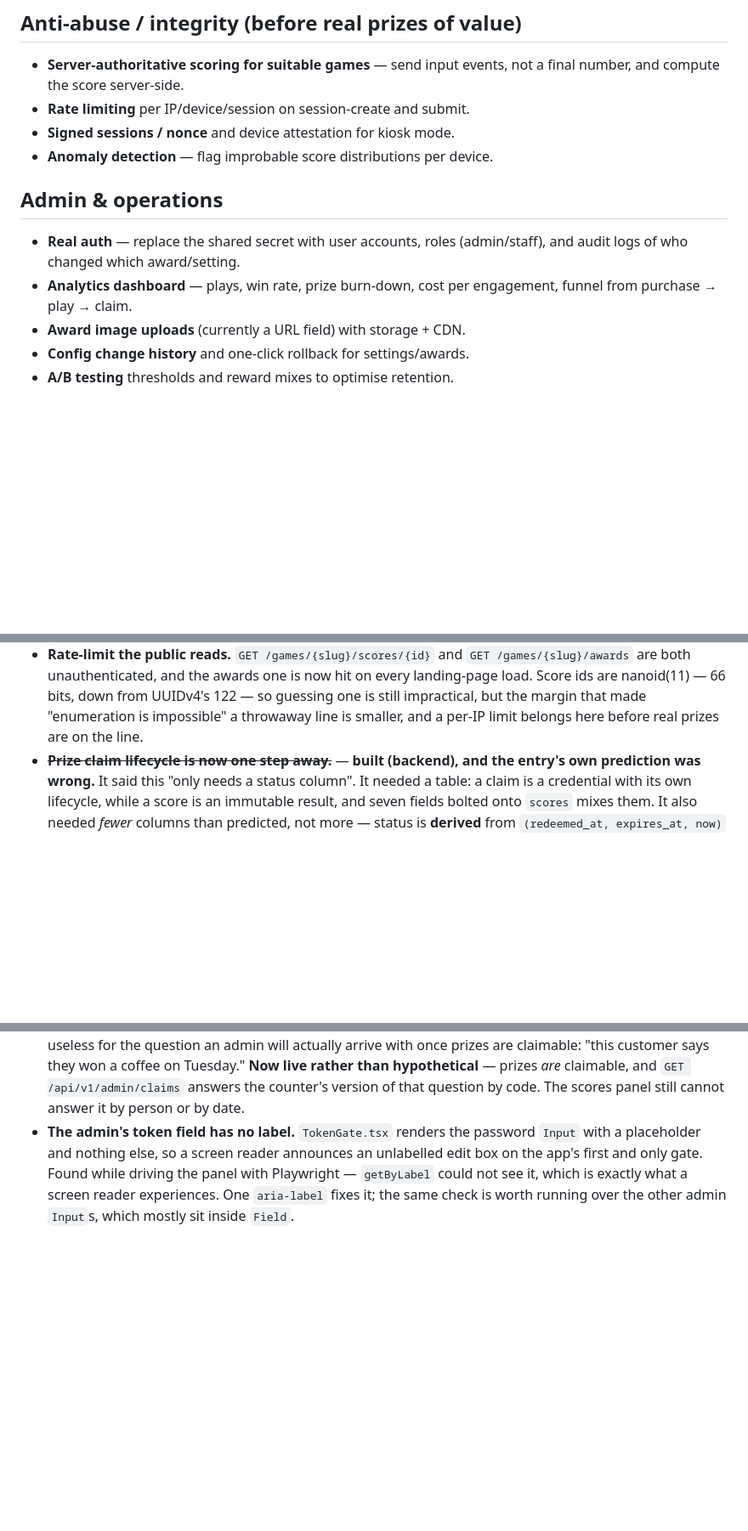
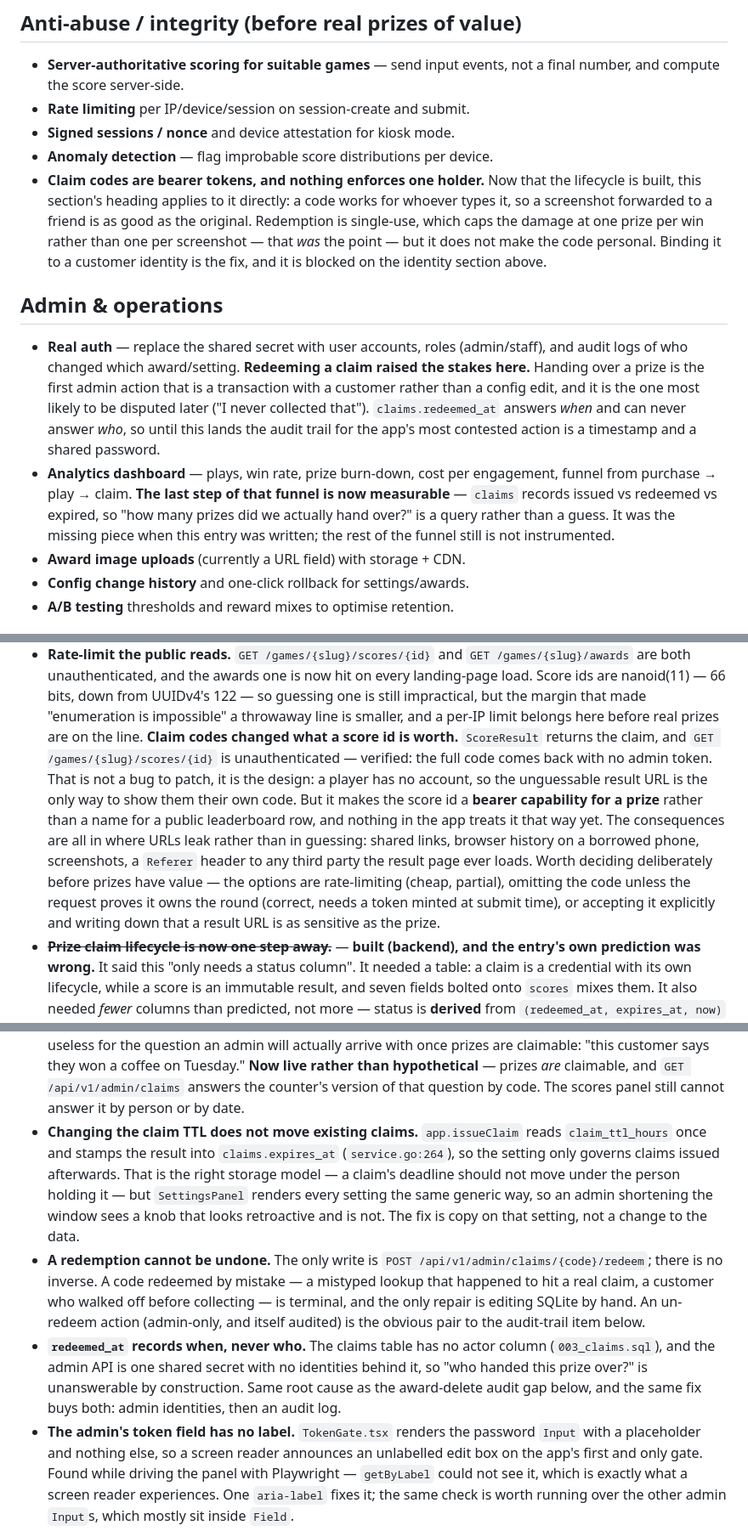
Before and after one commit to SanditZZ/minigames-storefront, a Markdown page: docs/potential-features.md, 3 parts joined by grey strips. Shown at 85% size. Drawn GitHub-style; blank space fills up the shorter version.

Commit message:
docs: record every gap the claim lifecycle left, and what it invalidated

```diff
--- a/docs/potential-features.md
+++ b/docs/potential-features.md
@@ -58,13 +58,30 @@ component each:
 - **Rate limiting** per IP/device/session on session-create and submit.
 - **Signed sessions / nonce** and device attestation for kiosk mode.
 - **Anomaly detection** — flag improbable score distributions per device.
+- **Claim codes are bearer tokens, and nothing enforces one holder.** Now that
+  the lifecycle is built, this section's heading applies to it directly: a code
+  works for whoever types it, so a screenshot forwarded to a friend is as good
+  as the original. Redemption is single-use, which caps the damage at one prize
+  per win rather than one per screenshot — that *was* the point — but it does
+  not make the code personal. Binding it to a customer identity is the fix, and
+  it is blocked on the identity section above.
 
 ## Admin & operations
 
 - **Real auth** — replace the shared secret with user accounts, roles
   (admin/staff), and audit logs of who changed which award/setting.
+  **Redeeming a claim raised the stakes here.** Handing over a prize is the
+  first admin action that is a transaction with a customer rather than a config
+  edit, and it is the one most likely to be disputed later ("I never collected
+  that"). `claims.redeemed_at` answers *when* and can never answer *who*, so
+  until this lands the audit trail for the app's most contested action is a
+  timestamp and a shared password.
 - **Analytics dashboard** — plays, win rate, prize burn-down, cost per
-  engagement, funnel from purchase → play → claim.
+  engagement, funnel from purchase → play → claim. **The last step of that
+  funnel is now measurable** — `claims` records issued vs redeemed vs expired,
+  so "how many prizes did we actually hand over?" is a query rather than a
+  guess. It was the missing piece when this entry was written; the rest of the
+  funnel still is not instrumented.
 - **Award image uploads** (currently a URL field) with storage + CDN.
 - **Config change history** and one-click rollback for settings/awards.
 - **A/B testing** thresholds and reward mixes to optimise retention.
@@ -178,6 +195,19 @@ rather than re-argued.
   UUIDv4's 122 — so guessing one is still impractical, but the margin that made
   "enumeration is impossible" a throwaway line is smaller, and a per-IP limit
   belongs here before real prizes are on the line.
+  **Claim codes changed what a score id is worth.** `ScoreResult` returns the
+  claim, and `GET /games/{slug}/scores/{id}` is unauthenticated — verified: the
+  full code comes back with no admin token. That is not a bug to patch, it is
+  the design: a player has no account, so the unguessable result URL is the only
+  way to show them their own code. But it makes the score id a **bearer
+  capability for a prize** rather than a name for a public leaderboard row, and
+  nothing in the app treats it that way yet. The consequences are all in where
+  URLs leak rather than in guessing: shared links, browser history on a borrowed
+  phone, screenshots, a `Referer` header to any third party the result page ever
+  loads. Worth deciding deliberately before prizes have value — the options are
+  rate-limiting (cheap, partial), omitting the code unless the request proves it
+  owns the round (correct, needs a token minted at submit time), or accepting it
+  explicitly and writing down that a result URL is as sensitive as the prize.
 - ~~**Prize claim lifecycle is now one step away.**~~ — **built (backend), and
   the entry's own prediction was wrong.** It said this "only needs a status
   column". It needed a table: a claim is a credential with its own lifecycle,
@@ -228,6 +258,24 @@ are the seams that give way as the catalog and the score table grow.
   hypothetical** — prizes *are* claimable, and `GET /api/v1/admin/claims`
   answers the counter's version of that question by code. The scores panel
   still cannot answer it by person or by date.
+- **Changing the claim TTL does not move existing claims.** `app.issueClaim`
+  reads `claim_ttl_hours` once and stamps the result into `claims.expires_at`
+  (`service.go:264`), so the setting only governs claims issued afterwards. That
+  is the right storage model — a claim's deadline should not move under the
+  person holding it — but `SettingsPanel` renders every setting the same generic
+  way, so an admin shortening the window sees a knob that looks retroactive and
+  is not. The fix is copy on that setting, not a change to the data.
+- **A redemption cannot be undone.** The only write is
+  `POST /api/v1/admin/claims/{code}/redeem`; there is no inverse. A code
+  redeemed by mistake — a mistyped lookup that happened to hit a real claim, a
+  customer who walked off before collecting — is terminal, and the only repair
+  is editing SQLite by hand. An un-redeem action (admin-only, and itself
+  audited) is the obvious pair to the audit-trail item below.
+- **`redeemed_at` records when, never who.** The claims table has no actor
+  column (`003_claims.sql`), and the admin API is one shared secret with no
+  identities behind it, so "who handed this prize over?" is unanswerable by
+  construction. Same root cause as the award-delete audit gap below, and the
+  same fix buys both: admin identities, then an audit log.
 - **The admin's token field has no label.** `TokenGate.tsx` renders the password
   `Input` with a placeholder and nothing else, so a screen reader announces an
   unlabelled edit box on the app's first and only gate. Found while driving the
```
Also changed, not shown: other parts of docs/potential-features.md (+3 -1 lines).
